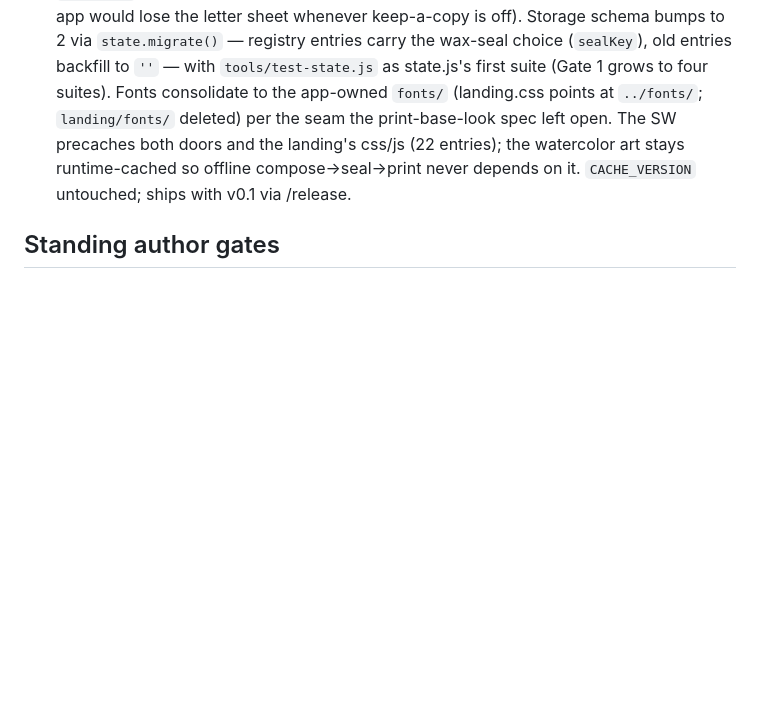
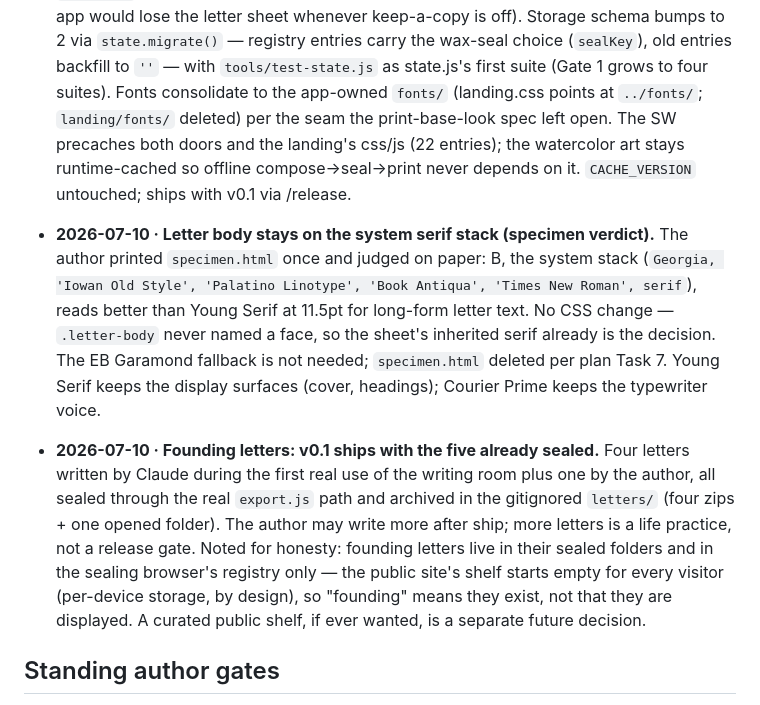
Before and after one commit to LacunaeDesigns/tessera, a Markdown page: docs/decisions.md, the part around the change. Rendered like a GitHub page; blank space fills up the shorter version.

```diff
--- a/docs/decisions.md
+++ b/docs/decisions.md
@@ -32,6 +32,10 @@ Format: date · decision · reasoning · who.
 
 - **2026-07-10 · The landing becomes the front door, and its sealing becomes real.** The "later product decision" from the landing entry is decided: `landing.html` → `index.html` (front door), old `index.html` → `app.html` (the quiet plain-paper path, linked from the front-door nav as "Plain paper"). The ceremony now ends in the one seal path — `TesseraExport.seal()` → registry write → download — replacing the souvenir random-seed token; the shelf reads `tessera_v1` and the five demo letters retire (their fixed IDs collided with the four real founding letters' IDs under different labels, so a merged shelf would have shown contradictory duplicates). The print engine moved whole into a shared `print.css` so "Print the kit" works at the ceremony moment (a post-seal handoff to the app would lose the letter sheet whenever keep-a-copy is off). Storage schema bumps to 2 via `state.migrate()` — registry entries carry the wax-seal choice (`sealKey`), old entries backfill to `''` — with `tools/test-state.js` as state.js's first suite (Gate 1 grows to four suites). Fonts consolidate to the app-owned `fonts/` (landing.css points at `../fonts/`; `landing/fonts/` deleted) per the seam the print-base-look spec left open. The SW precaches both doors and the landing's css/js (22 entries); the watercolor art stays runtime-cached so offline compose→seal→print never depends on it. `CACHE_VERSION` untouched; ships with v0.1 via /release.
 
+- **2026-07-10 · Letter body stays on the system serif stack (specimen verdict).** The author printed `specimen.html` once and judged on paper: B, the system stack (`Georgia, 'Iowan Old Style', 'Palatino Linotype', 'Book Antiqua', 'Times New Roman', serif`), reads better than Young Serif at 11.5pt for long-form letter text. No CSS change — `.letter-body` never named a face, so the sheet's inherited serif already is the decision. The EB Garamond fallback is not needed; `specimen.html` deleted per plan Task 7. Young Serif keeps the display surfaces (cover, headings); Courier Prime keeps the typewriter voice.
+
+- **2026-07-10 · Founding letters: v0.1 ships with the five already sealed.** Four letters written by Claude during the first real use of the writing room plus one by the author, all sealed through the real `export.js` path and archived in the gitignored `letters/` (four zips + one opened folder). The author may write more after ship; more letters is a life practice, not a release gate. Noted for honesty: founding letters live in their sealed folders and in the sealing browser's registry only — the public site's shelf starts empty for every visitor (per-device storage, by design), so "founding" means they exist, not that they are displayed. A curated public shelf, if ever wanted, is a separate future decision.
+
 ## Standing author gates
 1. Real USPTO/EUIPO trademark clearance before anything commercial (classes 9 + 16).
 2. v1.0 public announcement timing + copy.
```
Also changed, not shown: docs/PROGRESS.md (+10 -2 lines).
